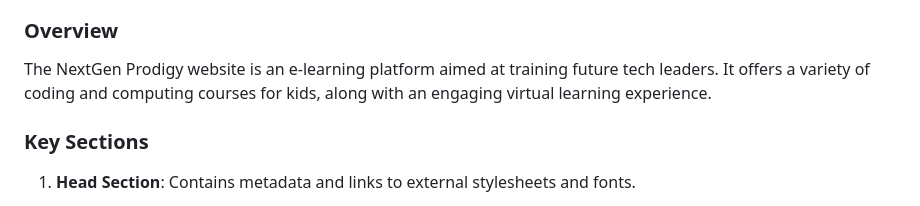
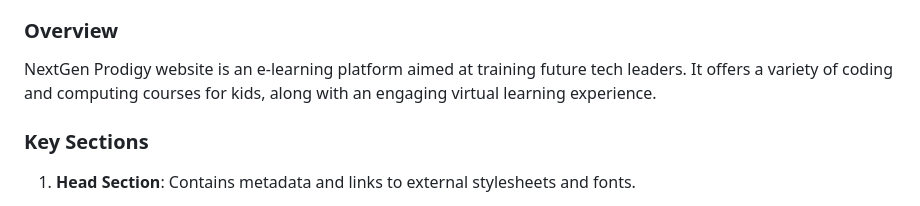
Before and after one commit to jrshittu/ngp, a Markdown page: README.md, the part around the change. Drawn GitHub-style.

```diff
--- a/README.md
+++ b/README.md
@@ -4,7 +4,7 @@ Welcome to the README documentation for the NextGen Prodigy website. This README
 
 ### Overview
 
-The NextGen Prodigy website is an e-learning platform aimed at training future tech leaders. It offers a variety of coding and computing courses for kids, along with an engaging virtual learning experience.
+NextGen Prodigy website is an e-learning platform aimed at training future tech leaders. It offers a variety of coding and computing courses for kids, along with an engaging virtual learning experience.
 
 ### Key Sections
 
```
